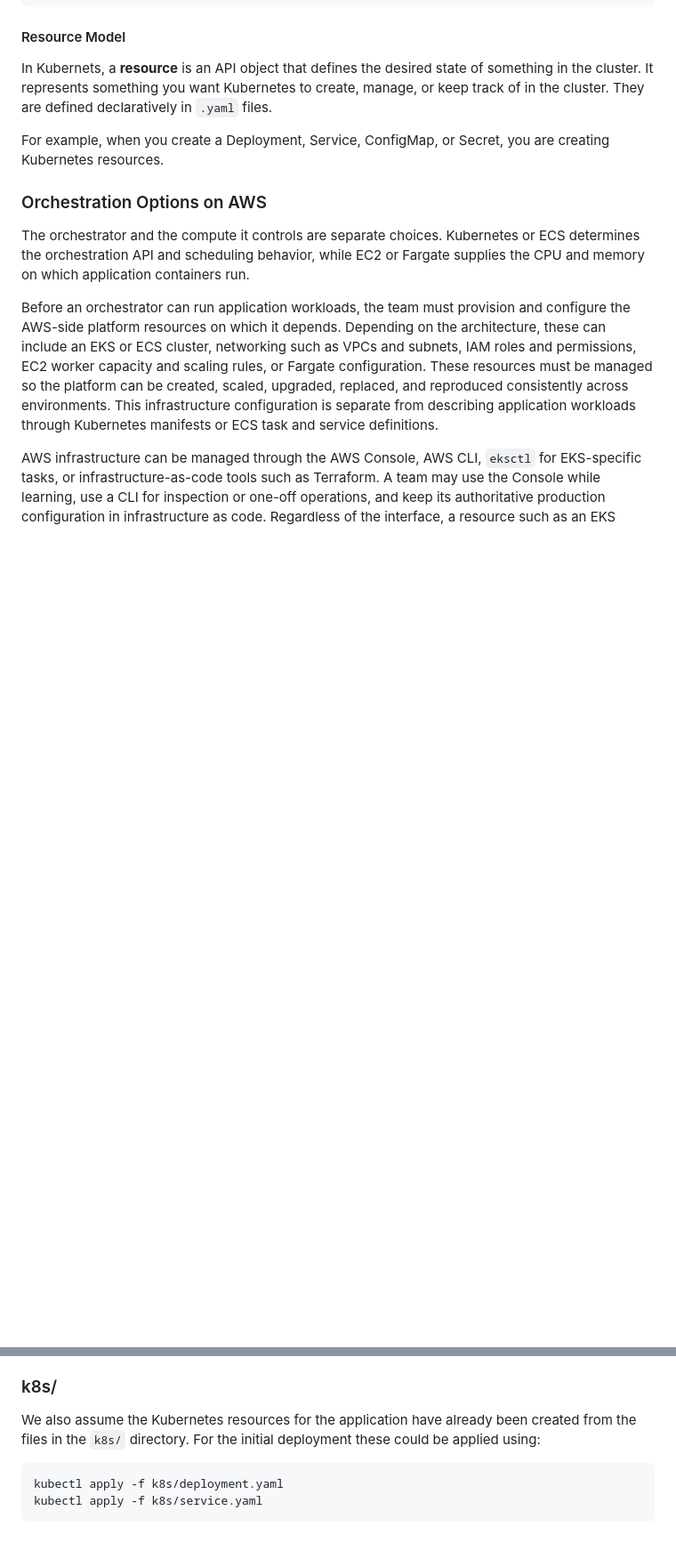
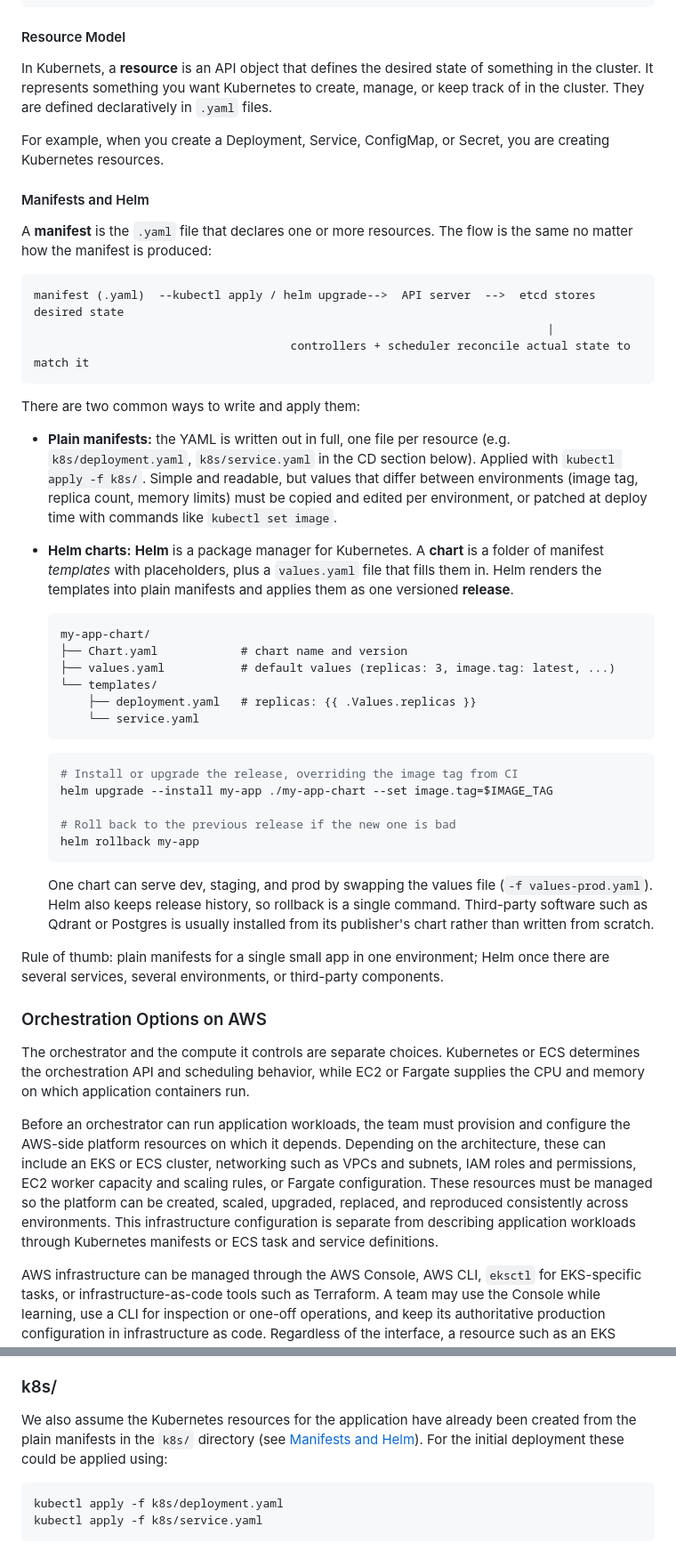
Before and after one commit to anupreetsingh/Archives, a Markdown page: Software Engineering/CI-CD.md, 2 parts joined by grey strips. Shown at 89% size. Drawn GitHub-style; blank space fills up the shorter version.

Commit message:
Add Manifests and Helm section to CI-CD.md

````diff
--- a/Software Engineering/CI-CD.md
+++ b/Software Engineering/CI-CD.md
@@ -294,6 +294,43 @@ In Kubernets, a **resource** is an API object that defines the desired state of
 
 For example, when you create a Deployment, Service, ConfigMap, or Secret, you are creating Kubernetes resources.
 
+#### Manifests and Helm
+
+A **manifest** is the `.yaml` file that declares one or more resources. The flow is the same no matter how the manifest is produced:
+
+```text
+manifest (.yaml)  --kubectl apply / helm upgrade-->  API server  -->  etcd stores desired state
+                                                                          |
+                                     controllers + scheduler reconcile actual state to match it
+```
+
+There are two common ways to write and apply them:
+
+- **Plain manifests:** the YAML is written out in full, one file per resource (e.g. `k8s/deployment.yaml`, `k8s/service.yaml` in the CD section below). Applied with `kubectl apply -f k8s/`. Simple and readable, but values that differ between environments (image tag, replica count, memory limits) must be copied and edited per environment, or patched at deploy time with commands like `kubectl set image`.
+
+- **Helm charts:** **Helm** is a package manager for Kubernetes. A **chart** is a folder of manifest *templates* with placeholders, plus a `values.yaml` file that fills them in. Helm renders the templates into plain manifests and applies them as one versioned **release**.
+
+    ```text
+    my-app-chart/
+    ├── Chart.yaml            # chart name and version
+    ├── values.yaml           # default values (replicas: 3, image.tag: latest, ...)
+    └── templates/
+        ├── deployment.yaml   # replicas: {{ .Values.replicas }}
+        └── service.yaml
+    ```
+
+    ```bash
+    # Install or upgrade the release, overriding the image tag from CI
+    helm upgrade --install my-app ./my-app-chart --set image.tag=$IMAGE_TAG
+
+    # Roll back to the previous release if the new one is bad
+    helm rollback my-app
+    ```
+
+    One chart can serve dev, staging, and prod by swapping the values file (`-f values-prod.yaml`). Helm also keeps release history, so rollback is a single command. Third-party software such as Qdrant or Postgres is usually installed from its publisher's chart rather than written from scratch.
+
+Rule of thumb: plain manifests for a single small app in one environment; Helm once there are several services, several environments, or third-party components.
+
 ### Orchestration Options on AWS
 
 The orchestrator and the compute it controls are separate choices. Kubernetes or ECS determines the orchestration API and scheduling behavior, while EC2 or Fargate supplies the CPU and memory on which application containers run.
@@ -497,7 +534,7 @@ The EKS cluster and worker nodes could have been created manually through the AW
 
 ### k8s/
 
-We also assume the Kubernetes resources for the application have already been created from the files in the `k8s/` directory. For the initial deployment these could be applied using:
+We also assume the Kubernetes resources for the application have already been created from the plain manifests in the `k8s/` directory (see [Manifests and Helm](#manifests-and-helm)). For the initial deployment these could be applied using:
 
 ```bash
 kubectl apply -f k8s/deployment.yaml
````
